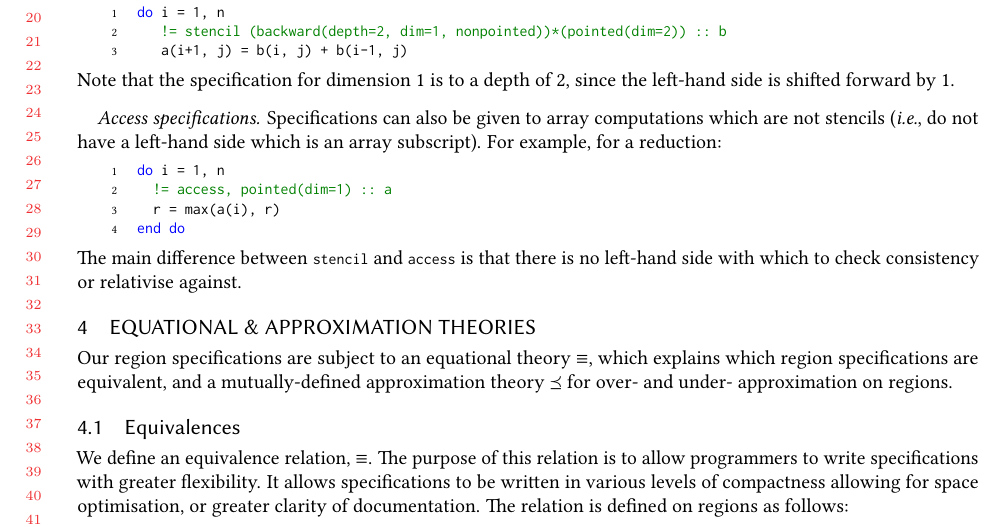
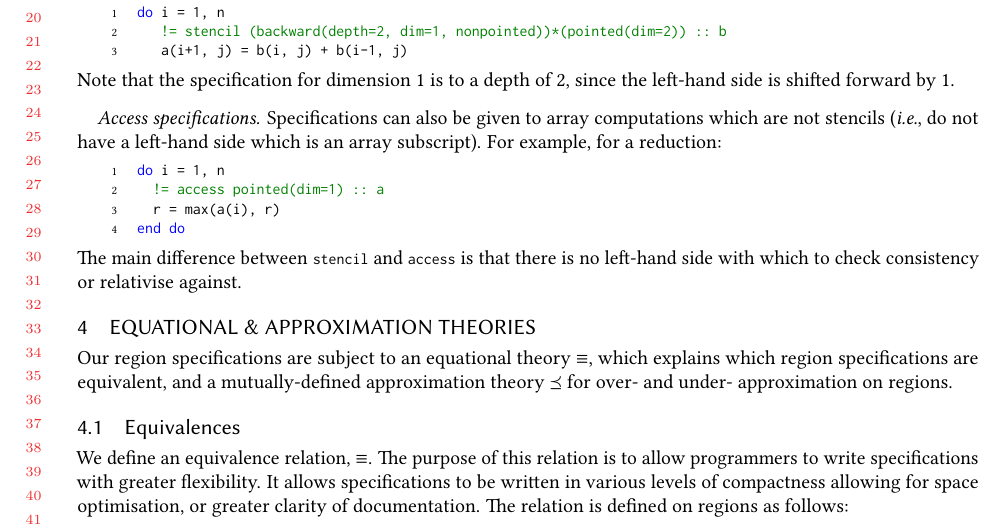
Before and after one commit to camfort/array-analyse, a LaTeX paper (oopsla17/oopsla17.tex, which reads oopsla17/lang.tex): part of page 10 of 22, cut so that both start at the same text. Compiled offline with pdfLaTeX.

Commit message:
Access syntax typo

```diff
--- a/oopsla17/lang.tex
+++ b/oopsla17/lang.tex
@@ -213,7 +213,7 @@ subscript). For example, for a reduction:
 %%
 \begin{minted}{fortran}
 do i = 1, n
-  != access, pointed(dim=1) :: a
+  != access pointed(dim=1) :: a
   r = max(a(i), r)
 end do
 \end{minted}
```
